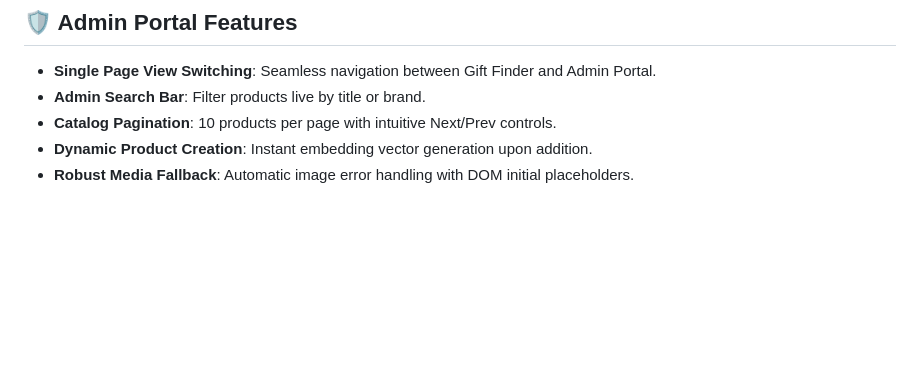
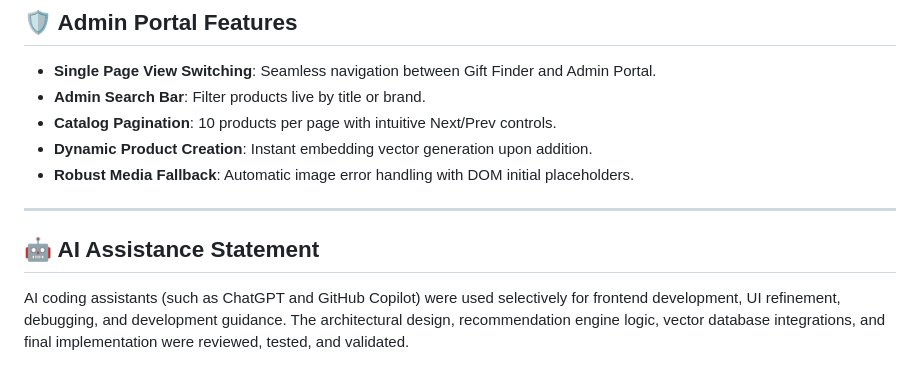
Before and after one commit to ShwetaPardhi0/Product_Recommendation_System, a Markdown page: README.md, the part around the change. Drawn GitHub-style; blank space fills up the shorter version.

```diff
--- a/README.md
+++ b/README.md
@@ -161,3 +161,9 @@ Dynamically adds a new product to the catalog, updates `products.json`, and trig
 - **Catalog Pagination**: 10 products per page with intuitive Next/Prev controls.
 - **Dynamic Product Creation**: Instant embedding vector generation upon addition.
 - **Robust Media Fallback**: Automatic image error handling with DOM initial placeholders.
+
+---
+
+## 🤖 AI Assistance Statement
+
+AI coding assistants (such as ChatGPT and GitHub Copilot) were used selectively for frontend development, UI refinement, debugging, and development guidance. The architectural design, recommendation engine logic, vector database integrations, and final implementation were reviewed, tested, and validated.
```
